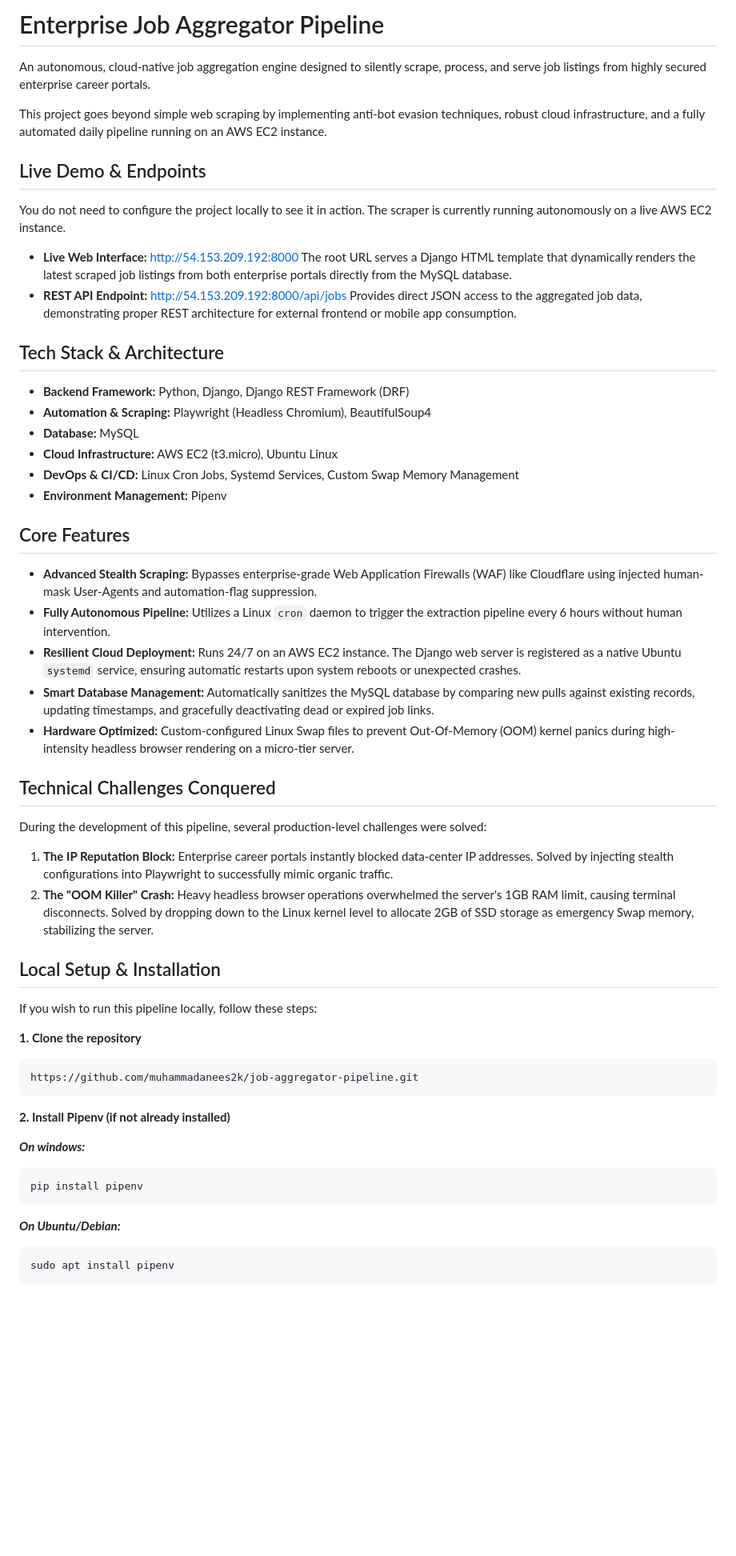
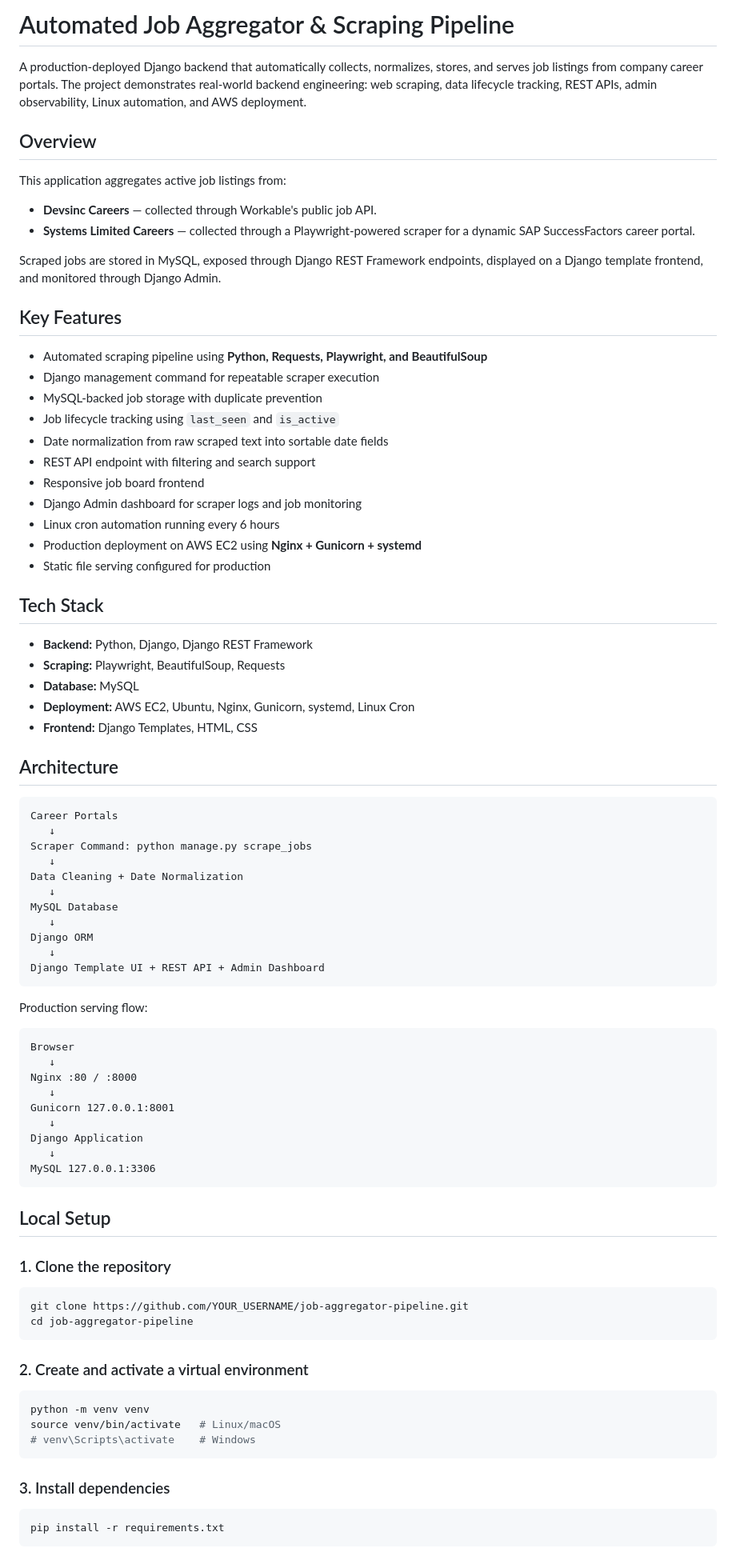
Before and after one commit to muhammadanees2k/job-aggregator-pipeline, a Markdown page: README.md, the part around one of its changes. Shown at 80% size. Drawn GitHub-style; blank space fills up the shorter version.

Commit message:
fix: update the readme file.

````diff
--- a/README.md
+++ b/README.md
@@ -1,60 +1,88 @@
-# Enterprise Job Aggregator Pipeline
+# Automated Job Aggregator & Scraping Pipeline
 
-An autonomous, cloud-native job aggregation engine designed to silently scrape, process, and serve job listings from highly secured enterprise career portals.
+A production-deployed Django backend that automatically collects, normalizes, stores, and serves job listings from company career portals. The project demonstrates real-world backend engineering: web scraping, data lifecycle tracking, REST APIs, admin observability, Linux automation, and AWS deployment.
 
-This project goes beyond simple web scraping by implementing anti-bot evasion techniques, robust cloud infrastructure, and a fully automated daily pipeline running on an AWS EC2 instance.
+## Overview
 
-## Live Demo & Endpoints
+This application aggregates active job listings from:
 
-You do not need to configure the project locally to see it in action. The scraper is currently running autonomously on a live AWS EC2 instance.
+- **Devsinc Careers** — collected through Workable's public job API.
+- **Systems Limited Careers** — collected through a Playwright-powered scraper for a dynamic SAP SuccessFactors career portal.
 
-* **Live Web Interface:** [http://54.153.209.192:8000](http://54.153.209.192:8000)
-  The root URL serves a Django HTML template that dynamically renders the latest scraped job listings from both enterprise portals directly from the MySQL database.
-* **REST API Endpoint:** [http://54.153.209.192:8000/api/jobs](http://54.153.209.192:8000/api/jobs)
-  Provides direct JSON access to the aggregated job data, demonstrating proper REST architecture for external frontend or mobile app consumption.
+Scraped jobs are stored in MySQL, exposed through Django REST Framework endpoints, displayed on a Django template frontend, and monitored through Django Admin.
 
-## Tech Stack & Architecture
+## Key Features
 
-* **Backend Framework:** Python, Django, Django REST Framework (DRF)
-* **Automation & Scraping:** Playwright (Headless Chromium), BeautifulSoup4
-* **Database:** MySQL
-* **Cloud Infrastructure:** AWS EC2 (t3.micro), Ubuntu Linux
-* **DevOps & CI/CD:** Linux Cron Jobs, Systemd Services, Custom Swap Memory Management
-* **Environment Management:** Pipenv
+- Automated scraping pipeline using **Python, Requests, Playwright, and BeautifulSoup**
+- Django management command for repeatable scraper execution
+- MySQL-backed job storage with duplicate prevention
+- Job lifecycle tracking using `last_seen` and `is_active`
+- Date normalization from raw scraped text into sortable date fields
+- REST API endpoint with filtering and search support
+- Responsive job board frontend
+- Django Admin dashboard for scraper logs and job monitoring
+- Linux cron automation running every 6 hours
+- Production deployment on AWS EC2 using **Nginx + Gunicorn + systemd**
+- Static file serving configured for production
 
-## Core Features
+## Tech Stack
 
-* **Advanced Stealth Scraping:** Bypasses enterprise-grade Web Application Firewalls (WAF) like Cloudflare using injected human-mask User-Agents and automation-flag suppression.
-* **Fully Autonomous Pipeline:** Utilizes a Linux `cron` daemon to trigger the extraction pipeline every 6 hours without human intervention.
-* **Resilient Cloud Deployment:** Runs 24/7 on an AWS EC2 instance. The Django web server is registered as a native Ubuntu `systemd` service, ensuring automatic restarts upon system reboots or unexpected crashes.
-* **Smart Database Management:** Automatically sanitizes the MySQL database by comparing new pulls against existing records, updating timestamps, and gracefully deactivating dead or expired job links.
-* **Hardware Optimized:** Custom-configured Linux Swap files to prevent Out-Of-Memory (OOM) kernel panics during high-intensity headless browser rendering on a micro-tier server.
+- **Backend:** Python, Django, Django REST Framework
+- **Scraping:** Playwright, BeautifulSoup, Requests
+- **Database:** MySQL
+- **Deployment:** AWS EC2, Ubuntu, Nginx, Gunicorn, systemd, Linux Cron
+- **Frontend:** Django Templates, HTML, CSS
 
-## Technical Challenges Conquered
+## Architecture
 
-During the development of this pipeline, several production-level challenges were solved:
-1. **The IP Reputation Block:** Enterprise career portals instantly blocked data-center IP addresses. Solved by injecting stealth configurations into Playwright to successfully mimic organic traffic.
-2. **The "OOM Killer" Crash:** Heavy headless browser operations overwhelmed the server's 1GB RAM limit, causing terminal disconnects. Solved by dropping down to the Linux kernel level to allocate 2GB of SSD storage as emergency Swap memory, stabilizing the server.
+```text
+Career Portals
+   ↓
+Scraper Command: python manage.py scrape_jobs
+   ↓
+Data Cleaning + Date Normalization
+   ↓
+MySQL Database
+   ↓
+Django ORM
+   ↓
+Django Template UI + REST API + Admin Dashboard
+```
 
-## Local Setup & Installation
+Production serving flow:
 
-If you wish to run this pipeline locally, follow these steps:
+```text
+Browser
+   ↓
+Nginx :80 / :8000
+   ↓
+Gunicorn 127.0.0.1:8001
+   ↓
+Django Application
+   ↓
+MySQL 127.0.0.1:3306
+```
 
-**1. Clone the repository**
+## Local Setup
+
+### 1. Clone the repository
 
 ```bash
-https://github.com/muhammadanees2k/job-aggregator-pipeline.git
+git clone https://github.com/YOUR_USERNAME/job-aggregator-pipeline.git
+cd job-aggregator-pipeline
 ```
 
-**2.  Install Pipenv (if not already installed)**
+### 2. Create and activate a virtual environment
 
-***On windows:***
-```python
-pip install pipenv
+```bash
+python -m venv venv
+source venv/bin/activate   # Linux/macOS
+# venv\Scripts\activate    # Windows
 ```
 
-***On Ubuntu/Debian:***
+### 3. Install dependencies
+
 ```bash
-sudo apt install pipenv
+pip install -r requirements.txt
 ```
 
````
Also changed, not shown: other parts of README.md (+88 -51 lines).
